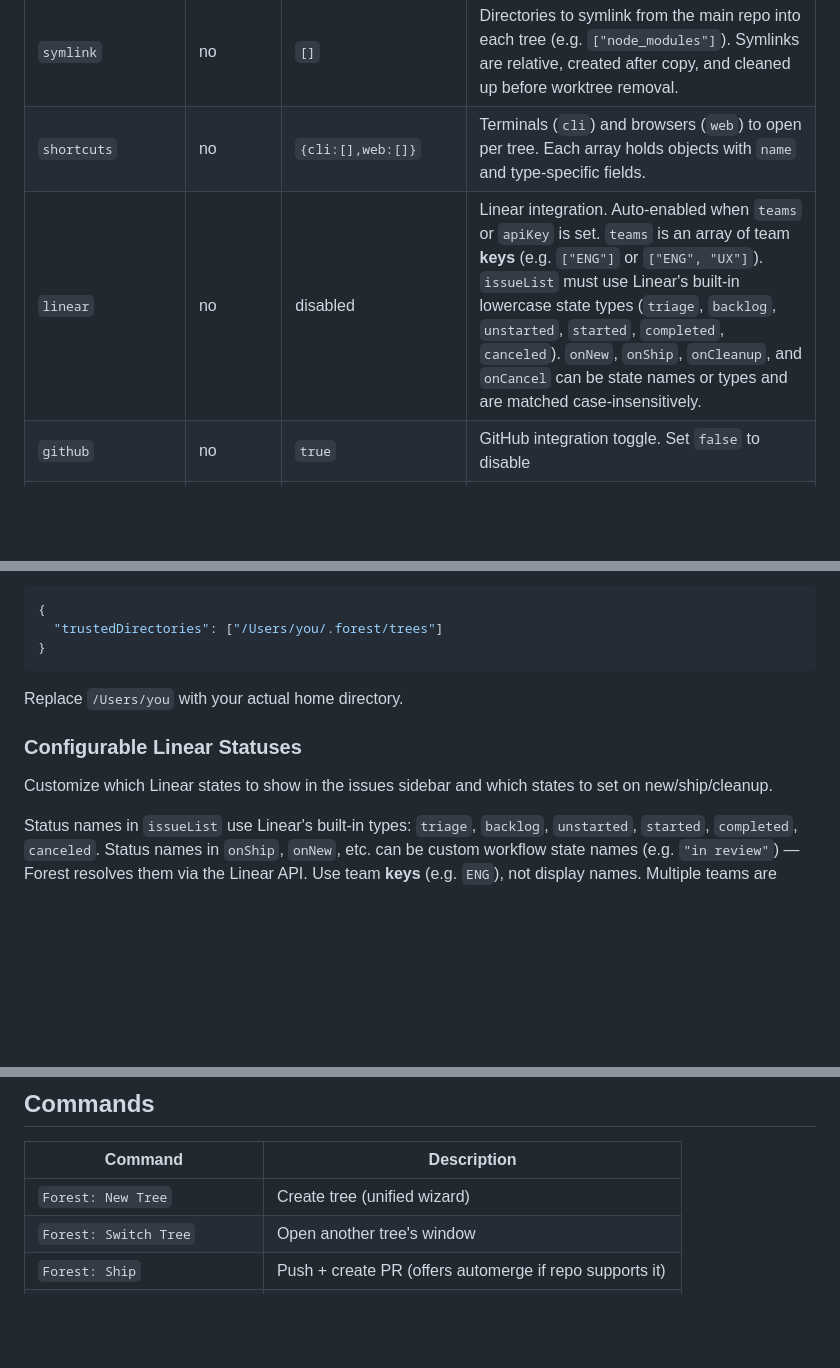
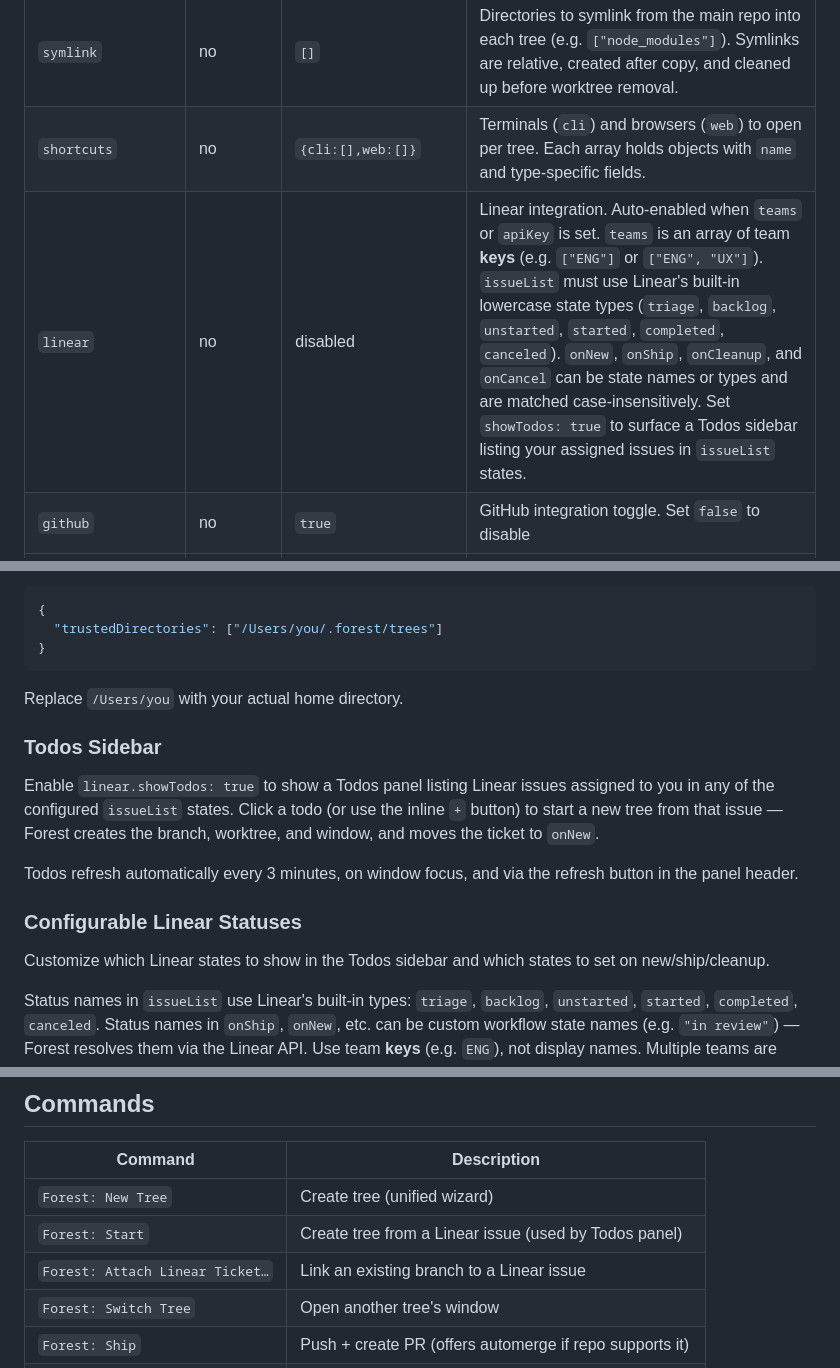
Before and after one commit to vladstudio/forest, a Markdown page: README.md, 3 parts joined by grey strips. GitHub-like rendering; blank space fills up the shorter version.

Commit message:
Add `linear.showTodos` config option

```diff
--- a/README.md
+++ b/README.md
@@ -80,7 +81,7 @@ To set up Forest, ask Claude (or any AI) to read this README and generate `.fore
 | `copy`         | no       | `[]`                       | Files to copy from repo root into each tree                                                                                                                                                                                                                                                                                                                                                     |
 | `symlink`      | no       | `[]`                       | Directories to symlink from the main repo into each tree (e.g. `["node_modules"]`). Symlinks are relative, created after copy, and cleaned up before worktree removal.                                                                                                                                                                                                                          |
 | `shortcuts`    | no       | `{cli:[],web:[]}`          | Terminals (`cli`) and browsers (`web`) to open per tree. Each array holds objects with `name` and type-specific fields.                                                                                                                                                                                                                                                                         |
-| `linear`       | no       | disabled                   | Linear integration. Auto-enabled when `teams` or `apiKey` is set. `teams` is an array of team **keys** (e.g. `["ENG"]` or `["ENG", "UX"]`). `issueList` must use Linear's built-in lowercase state types (`triage`, `backlog`, `unstarted`, `started`, `completed`, `canceled`). `onNew`, `onShip`, `onCleanup`, and `onCancel` can be state names or types and are matched case-insensitively. |
+| `linear`       | no       | disabled                   | Linear integration. Auto-enabled when `teams` or `apiKey` is set. `teams` is an array of team **keys** (e.g. `["ENG"]` or `["ENG", "UX"]`). `issueList` must use Linear's built-in lowercase state types (`triage`, `backlog`, `unstarted`, `started`, `completed`, `canceled`). `onNew`, `onShip`, `onCleanup`, and `onCancel` can be state names or types and are matched case-insensitively. Set `showTodos: true` to surface a Todos sidebar listing your assigned issues in `issueList` states. |
 | `github`       | no       | `true`                     | GitHub integration toggle. Set `false` to disable                                                                                                                                                                                                                                                                                                                                               |
 | `branchFormat` | no       | `${ticketId}-${slug}`      | Branch naming for Linear-linked trees. Supports `${ticketId}`, `${slug}`                                                                                                                                                                                                                                                                                                                        |
 | `branchNamePrefix` | no   | `""`                     | Prefill for manual new branches. Supports `{YYMMDD}`, `{YY}`, `{MM}`, `{DD}`                                                                                                                                                                                                                                                                                                                    |
@@ -173,9 +174,15 @@ In `~/.claude/settings.json`:
 
 Replace `/Users/you` with your actual home directory.
 
+### Todos Sidebar
+
+Enable `linear.showTodos: true` to show a Todos panel listing Linear issues assigned to you in any of the configured `issueList` states. Click a todo (or use the inline `+` button) to start a new tree from that issue — Forest creates the branch, worktree, and window, and moves the ticket to `onNew`.
+
+Todos refresh automatically every 3 minutes, on window focus, and via the refresh button in the panel header.
+
 ### Configurable Linear Statuses
 
-Customize which Linear states to show in the issues sidebar and which states to set on new/ship/cleanup.
+Customize which Linear states to show in the Todos sidebar and which states to set on new/ship/cleanup.
 
 Status names in `issueList` use Linear's built-in types: `triage`, `backlog`, `unstarted`, `started`, `completed`, `canceled`. Status names in `onShip`, `onNew`, etc. can be custom workflow state names (e.g. `"in review"`) — Forest resolves them via the Linear API. Use team **keys** (e.g. `ENG`), not display names. Multiple teams are supported.
 
@@ -212,6 +219,8 @@ Switch between trees from the sidebar. All processes keep running in background
 | Command                      | Description                                             |
 | ---------------------------- | ------------------------------------------------------- |
 | `Forest: New Tree`           | Create tree (unified wizard)                            |
+| `Forest: Start`              | Create tree from a Linear issue (used by Todos panel)   |
+| `Forest: Attach Linear Ticket…` | Link an existing branch to a Linear issue            |
 | `Forest: Switch Tree`        | Open another tree's window                              |
 | `Forest: Ship`               | Push + create PR (offers automerge if repo supports it) |
 | `Forest: Ship + Automerge`   | Push + create PR + enable automerge when supported      |
```
Also changed, not shown: other parts of README.md (+2 -0 lines).
